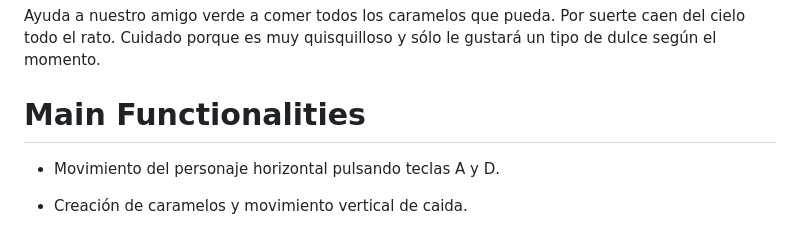
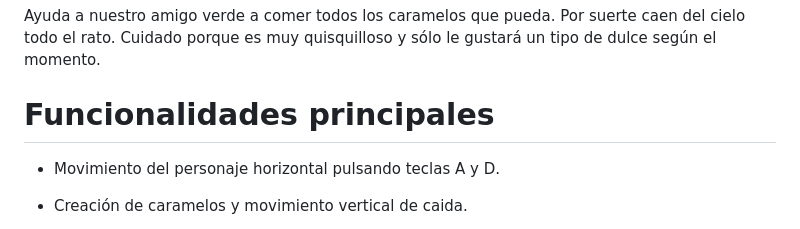
Before and after one commit to fagarmartin/sugarcravings, a Markdown page: README.md, the part around the change. GitHub-like rendering.

```diff
--- a/README.md
+++ b/README.md
@@ -10,7 +10,7 @@
 Ayuda a nuestro amigo verde a comer todos los caramelos que pueda. Por suerte caen del cielo todo el rato.
 Cuidado porque es muy quisquilloso y sólo le gustará un tipo de dulce según el momento.
 
-# Main Functionalities
+# Funcionalidades principales
 
 - Movimiento del personaje horizontal pulsando teclas A y D.
 
```
